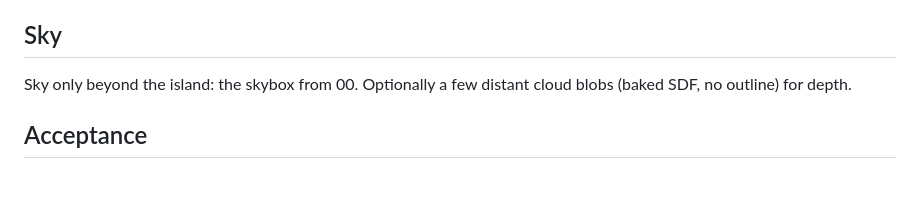
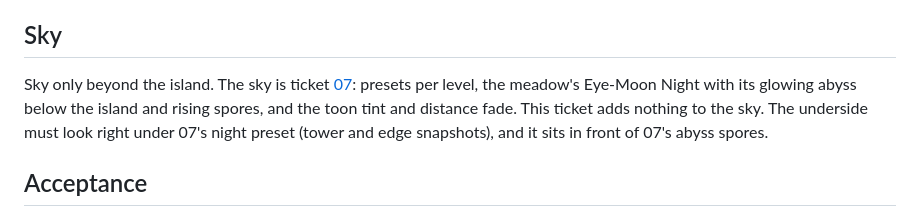
Before and after one commit to Jasper-Hilven/sdfeditor, a Markdown page: tickets/04-hills-and-island.md, the part around the change. Rendered like a GitHub page; blank space fills up the shorter version.

```diff
--- a/tickets/04-hills-and-island.md
+++ b/tickets/04-hills-and-island.md
@@ -51,7 +51,9 @@ renderers and outlines would cost several hundred draws, far over the integrated
 
 ## Sky
 
-Sky only beyond the island: the skybox from 00. Optionally a few distant cloud blobs (baked SDF, no outline) for depth.
+Sky only beyond the island. The sky is ticket [07](07-sky.md): presets per level, the meadow's Eye-Moon Night with its glowing abyss
+below the island and rising spores, and the toon tint and distance fade. This ticket adds nothing to the sky. The underside must look
+right under 07's night preset (tower and edge snapshots), and it sits in front of 07's abyss spores.
 
 ## Acceptance
 
```
Also changed, not shown: tickets/07-sky.md (added, +328 -0 lines), tickets/README.md (+1 -0 lines).
